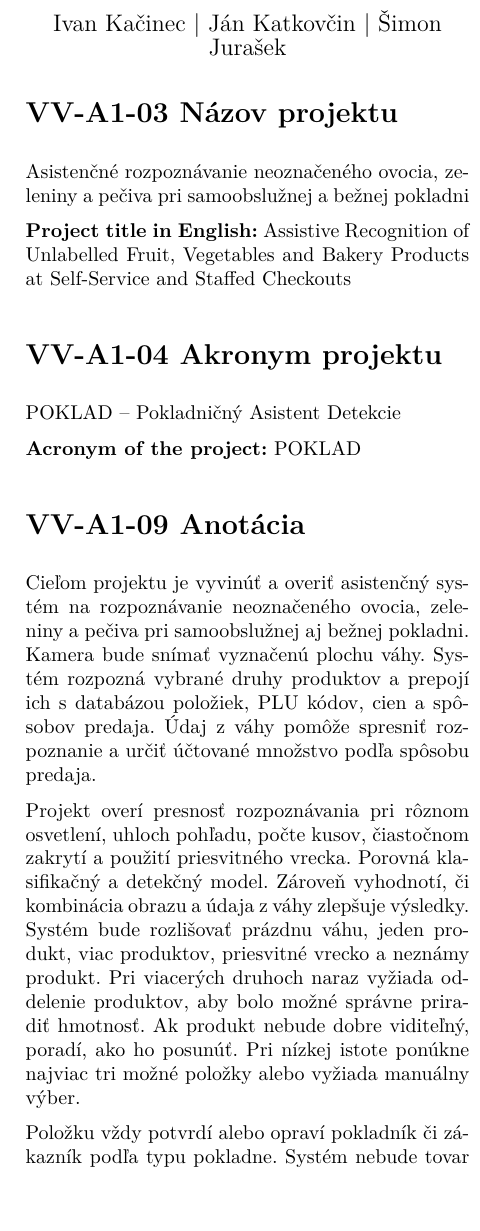
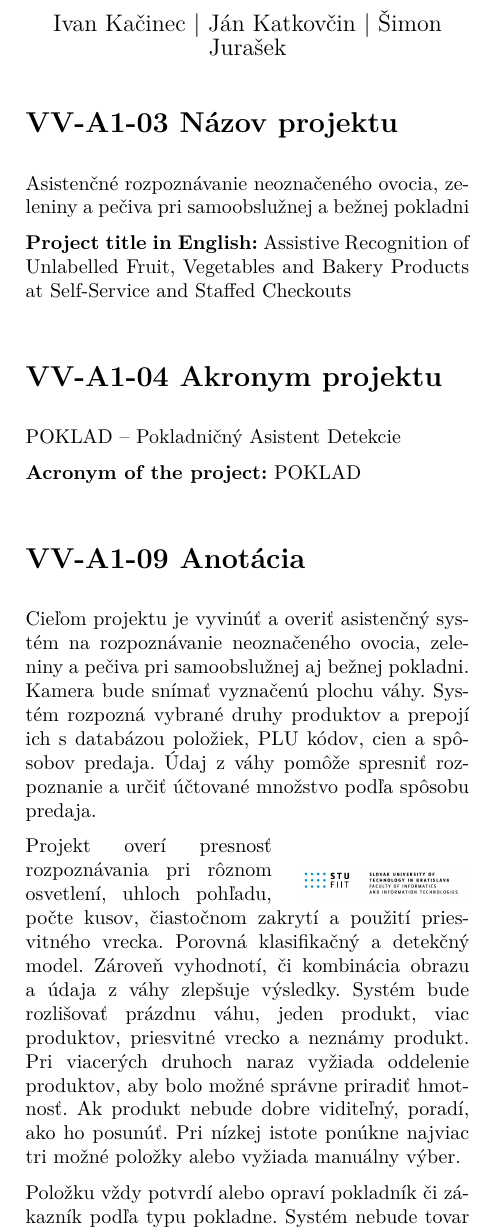
Before and after one commit to 1VOO-Scripts/mipclanok, a LaTeX document (clanok.tex): part of one column of page 1 of 3, cut so that both start at the same text, the shorter picture padded with empty space. Compiled offline with pdfLaTeX.

Commit message:
Pridane logo fiit

```diff
--- a/clanok.tex
+++ b/clanok.tex
@@ -8,6 +8,7 @@
 \usepackage{graphicx}
 \usepackage{url}
 \usepackage{hyperref}
+\usepackage{wrapfig}
 
 \setlength{\parskip}{0.6em}
 \setlength{\parindent}{0pt}
@@ -39,6 +40,12 @@ POKLAD -- Pokladničný Asistent Detekcie
 
 Cieľom projektu je vyvinúť a~overiť asistenčný systém na rozpoznávanie neoznačeného ovocia, zeleniny a~pečiva pri samoobslužnej aj bežnej pokladni. Kamera bude snímať vyznačenú plochu váhy. Systém rozpozná vybrané druhy produktov a~prepojí ich s~databázou položiek, PLU kódov, cien a~spôsobov predaja. Údaj z~váhy pomôže spresniť rozpoznanie a~určiť účtované množstvo podľa spôsobu predaja.
 
+\begin{wrapfigure}[3]{R}{0.4\columnwidth}
+  \centering
+  \includegraphics[width=0.38\columnwidth]{fiit_nahlad.png}
+\end{wrapfigure}
+
+
 Projekt overí presnosť rozpoznávania pri rôznom osvetlení, uhloch pohľadu, počte kusov, čiastočnom zakrytí a~použití priesvitného vrecka. Porovná klasifikačný a~detekčný model. Zároveň vyhodnotí, či kombinácia obrazu a~údaja z~váhy zlepšuje výsledky. Systém bude rozlišovať prázdnu váhu, jeden produkt, viac produktov, priesvitné vrecko a~neznámy produkt. Pri viacerých druhoch naraz vyžiada oddelenie produktov, aby bolo možné správne priradiť hmotnosť. Ak produkt nebude dobre viditeľný, poradí, ako ho posunúť. Pri nízkej istote ponúkne najviac tri možné položky alebo vyžiada manuálny výber.
 
 Položku vždy potvrdí alebo opraví pokladník či zákazník podľa typu pokladne. Systém nebude tovar automaticky účtovať. Ak sa zvolená položka nebude zhodovať s~obrazom, zobrazí neutrálne upozornenie. Projekt overí, či spojenie kamery, váhy a~ľudského potvrdenia uľahčí výber správnej položky. Vyhodnotí aj presnosť návrhov, prípady manuálneho výberu a~čas potrebný na obsluhu.
```
Also changed, not shown: .jpg (added), fiit_nahlad.png (added).
